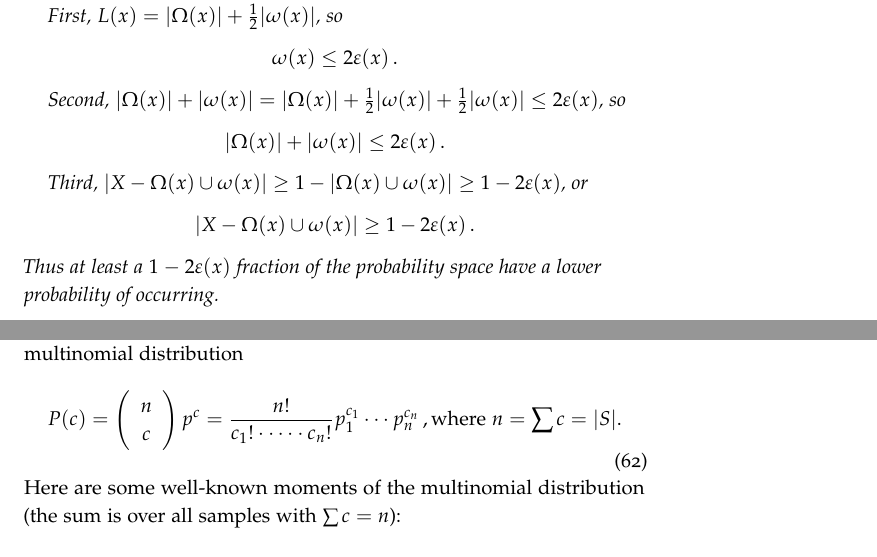
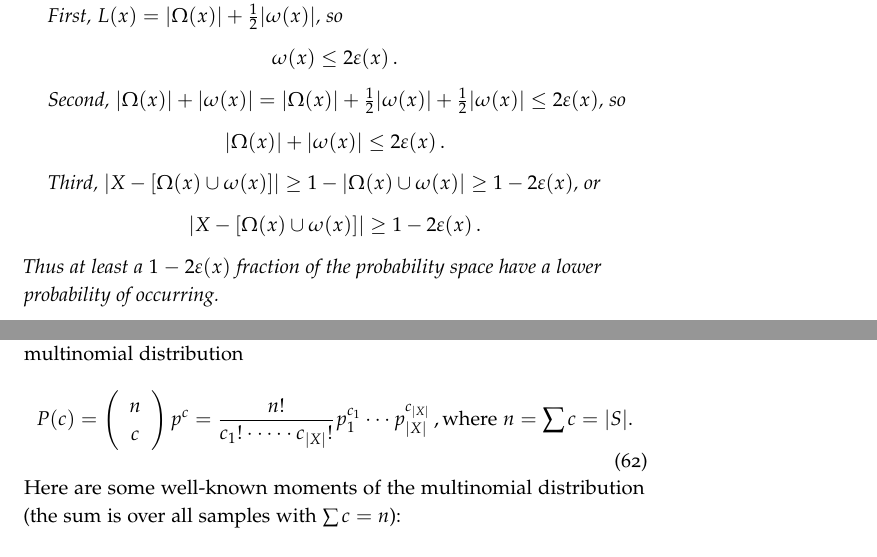
Before and after one commit to wmacevoy/luck, a LaTeX book (main.tex, which reads proofs.tex): two parts of pages 28 and 30 of 35, joined at a grey line, cut so that both start at the same text. Compiled offline with pdfLaTeX.

Commit message:
Updates from ShareLaTeX

```diff
--- a/proofs.tex
+++ b/proofs.tex
@@ -49,9 +49,9 @@ Second, $|\Omega(x)|+|\omega(x)|=|\Omega(x)|+\frac{1}{2}|\omega(x)|+\frac{1}{2}|
 |\Omega(x)|+|\omega(x)| \leq 2\varepsilon(x) \,.
 \end{equation*}
 
-Third, $|X-\Omega(x) \cup \omega(x)| \geq 1-|\Omega(x) \cup \omega(x)| \geq 1-2\varepsilon(x)$, or
+Third, $|X-[\Omega(x) \cup \omega(x)]| \geq 1-|\Omega(x) \cup \omega(x)| \geq 1-2\varepsilon(x)$, or
 \begin{equation*}
-|X-\Omega(x) \cup \omega(x)| \geq 1-2\varepsilon(x) \,.
+|X-[\Omega(x) \cup \omega(x)]| \geq 1-2\varepsilon(x) \,.
 \end{equation*}
 Thus at least a $1-2 \varepsilon(x)$ fraction of the probability space have a lower probability of occurring.
 \end{theorem}
@@ -142,7 +142,7 @@ The definition of $\ell$ does not depend on the ordering of the sample $S$, so t
 The probability of obtaining a sample counts $c$ is given by the multinomial distribution
 \begin{equation}
 P(c)=\left(\begin{array}{c} n \\ c \end{array}\right) p^c
-  = \frac{n!}{c_1! \cdot \cdots \cdot c_n!} p_1^{c_1} \cdots p_n^{c_n} \,, \text{where $n=\sum c=|S|$.}
+  = \frac{n!}{c_1! \cdot \cdots \cdot c_{|X|}!} p_1^{c_1} \cdots p_{|X|}^{c_{|X|}} \,, \text{where $n=\sum c=|S|$.}
 \end{equation}
 Here are some well-known moments of the multinomial distribution (the sum is over all samples with $\sum c = n$):
 \begin{align}
```
